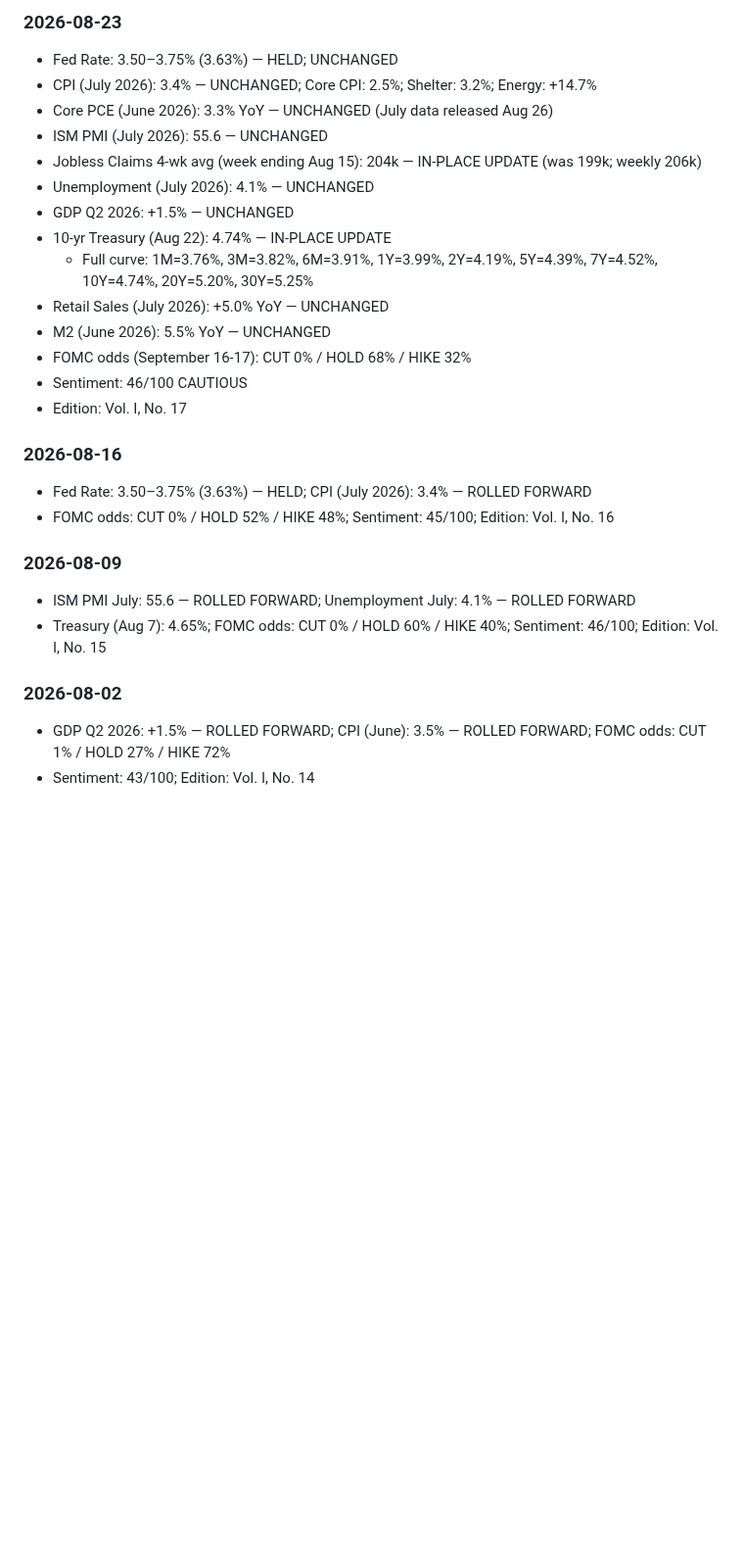
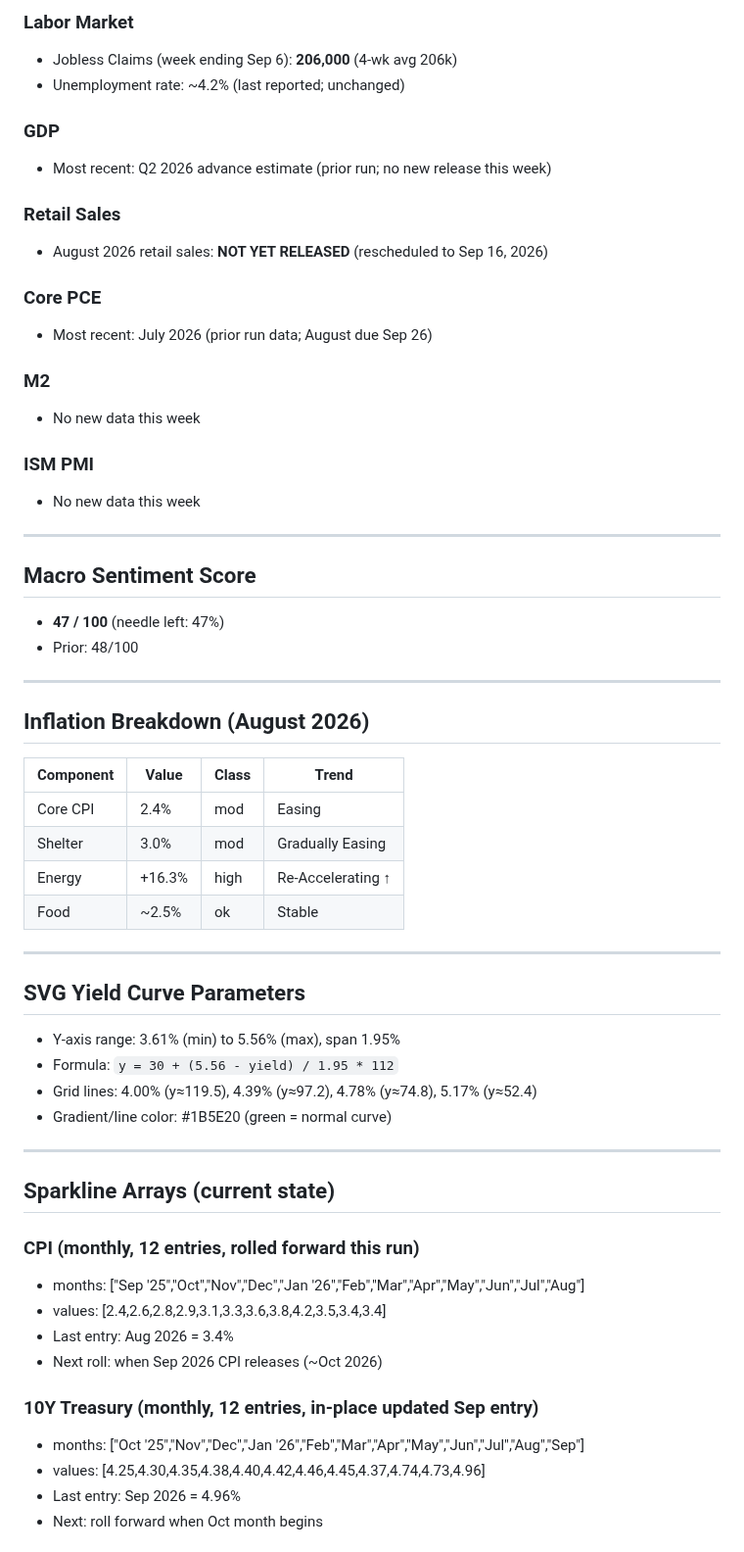
Before and after one commit to cleary0720-cell/macro-brief, a Markdown page: _agent-memory/dashboard.md, the part around one of its changes. Shown at 98% size. Drawn GitHub-style; blank space fills up the shorter version.

```diff
--- a/_agent-memory/dashboard.md
+++ b/_agent-memory/dashboard.md
@@ -87,28 +39,60 @@ Command: git add index.html archive.html about.html sitemap.xml && git commit -m
 
-### 2026-08-23
-- Fed Rate: 3.50–3.75% (3.63%) — HELD; UNCHANGED
-- CPI (July 2026): 3.4% — UNCHANGED; Core CPI: 2.5%; Shelter: 3.2%; Energy: +14.7%
-- Core PCE (June 2026): 3.3% YoY — UNCHANGED (July data released Aug 26)
-- ISM PMI (July 2026): 55.6 — UNCHANGED
-- Jobless Claims 4-wk avg (week ending Aug 15): 204k — IN-PLACE UPDATE (was 199k; weekly 206k)
-- Unemployment (July 2026): 4.1% — UNCHANGED
-- GDP Q2 2026: +1.5% — UNCHANGED
-- 10-yr Treasury (Aug 22): 4.74% — IN-PLACE UPDATE
-  - Full curve: 1M=3.76%, 3M=3.82%, 6M=3.91%, 1Y=3.99%, 2Y=4.19%, 5Y=4.39%, 7Y=4.52%, 10Y=4.74%, 20Y=5.20%, 30Y=5.25%
-- Retail Sales (July 2026): +5.0% YoY — UNCHANGED
-- M2 (June 2026): 5.5% YoY — UNCHANGED
-- FOMC odds (September 16-17): CUT 0% / HOLD 68% / HIKE 32%
-- Sentiment: 46/100 CAUTIOUS
-- Edition: Vol. I, No. 17
+### Labor Market
+- Jobless Claims (week ending Sep 6): **206,000** (4-wk avg 206k)
+- Unemployment rate: ~4.2% (last reported; unchanged)
 
-### 2026-08-16
-- Fed Rate: 3.50–3.75% (3.63%) — HELD; CPI (July 2026): 3.4% — ROLLED FORWARD
-- FOMC odds: CUT 0% / HOLD 52% / HIKE 48%; Sentiment: 45/100; Edition: Vol. I, No. 16
+### GDP
+- Most recent: Q2 2026 advance estimate (prior run; no new release this week)
 
-### 2026-08-09
-- ISM PMI July: 55.6 — ROLLED FORWARD; Unemployment July: 4.1% — ROLLED FORWARD
-- Treasury (Aug 7): 4.65%; FOMC odds: CUT 0% / HOLD 60% / HIKE 40%; Sentiment: 46/100; Edition: Vol. I, No. 15
+### Retail Sales
+- August 2026 retail sales: **NOT YET RELEASED** (rescheduled to Sep 16, 2026)
 
-### 2026-08-02
-- GDP Q2 2026: +1.5% — ROLLED FORWARD; CPI (June): 3.5% — ROLLED FORWARD; FOMC odds: CUT 1% / HOLD 27% / HIKE 72%
-- Sentiment: 43/100; Edition: Vol. I, No. 14
+### Core PCE
+- Most recent: July 2026 (prior run data; August due Sep 26)
+
+### M2
+- No new data this week
+
+### ISM PMI
+- No new data this week
+
+---
+
+## Macro Sentiment Score
+- **47 / 100** (needle left: 47%)
+- Prior: 48/100
+
+---
+
+## Inflation Breakdown (August 2026)
+| Component | Value | Class | Trend |
+|-----------|-------|-------|-------|
+| Core CPI | 2.4% | mod | Easing |
+| Shelter | 3.0% | mod | Gradually Easing |
+| Energy | +16.3% | high | Re-Accelerating ↑ |
+| Food | ~2.5% | ok | Stable |
+
+---
+
+## SVG Yield Curve Parameters
+- Y-axis range: 3.61% (min) to 5.56% (max), span 1.95%
+- Formula: `y = 30 + (5.56 - yield) / 1.95 * 112`
+- Grid lines: 4.00% (y≈119.5), 4.39% (y≈97.2), 4.78% (y≈74.8), 5.17% (y≈52.4)
+- Gradient/line color: #1B5E20 (green = normal curve)
+
+---
+
+## Sparkline Arrays (current state)
+
+### CPI (monthly, 12 entries, rolled forward this run)
+- months: ["Sep '25","Oct","Nov","Dec","Jan '26","Feb","Mar","Apr","May","Jun","Jul","Aug"]
+- values: [2.4,2.6,2.8,2.9,3.1,3.3,3.6,3.8,4.2,3.5,3.4,3.4]
+- Last entry: Aug 2026 = 3.4%
+- Next roll: when Sep 2026 CPI releases (~Oct 2026)
+
+### 10Y Treasury (monthly, 12 entries, in-place updated Sep entry)
+- months: ["Oct '25","Nov","Dec","Jan '26","Feb","Mar","Apr","May","Jun","Jul","Aug","Sep"]
+- values: [4.25,4.30,4.35,4.38,4.40,4.42,4.46,4.45,4.37,4.74,4.73,4.96]
+- Last entry: Sep 2026 = 4.96%
+- Next: roll forward when Oct month begins
+
```
Also changed, not shown: other parts of _agent-memory/dashboard.md (+56 -80 lines), _agent-memory/site.md (+27 -23 lines).
